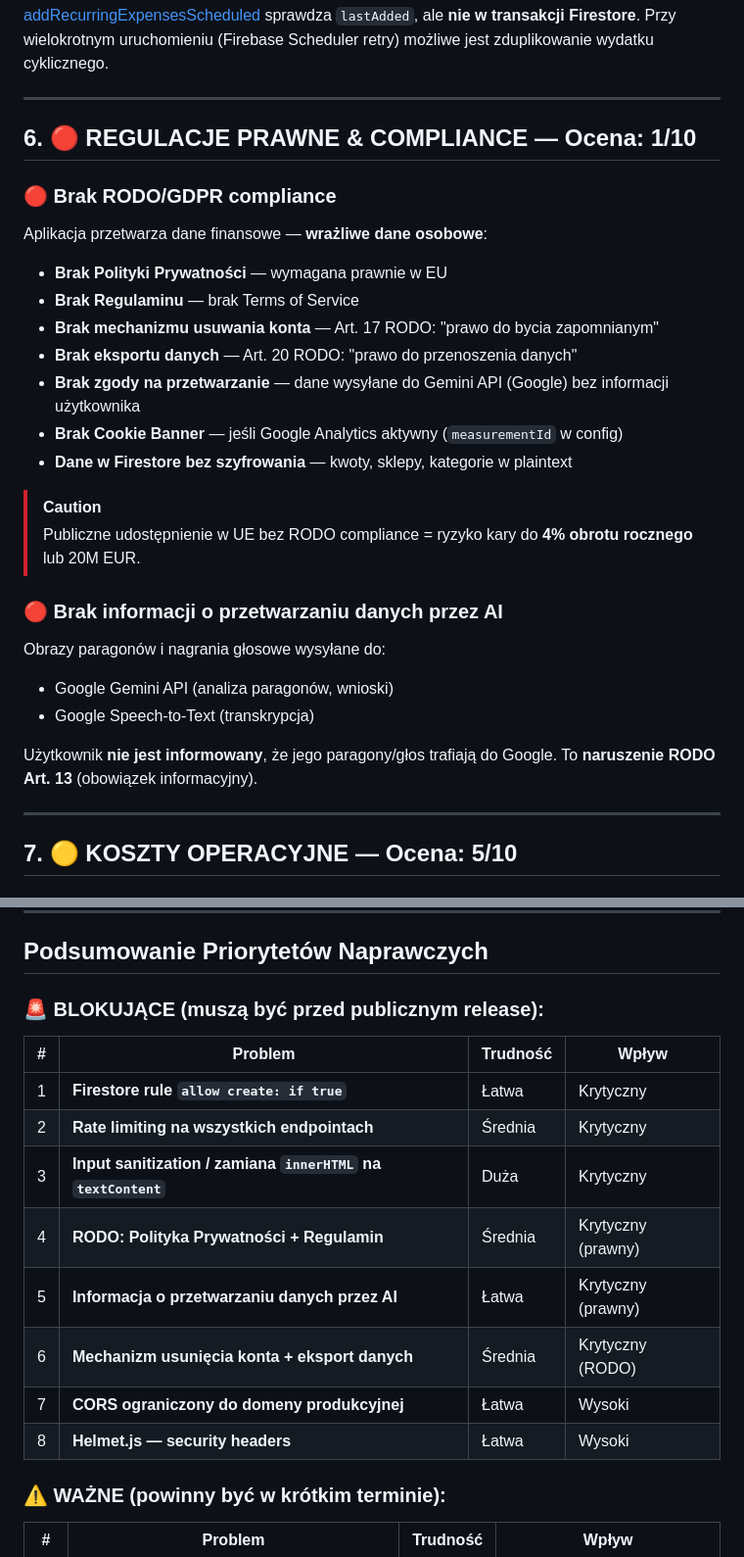
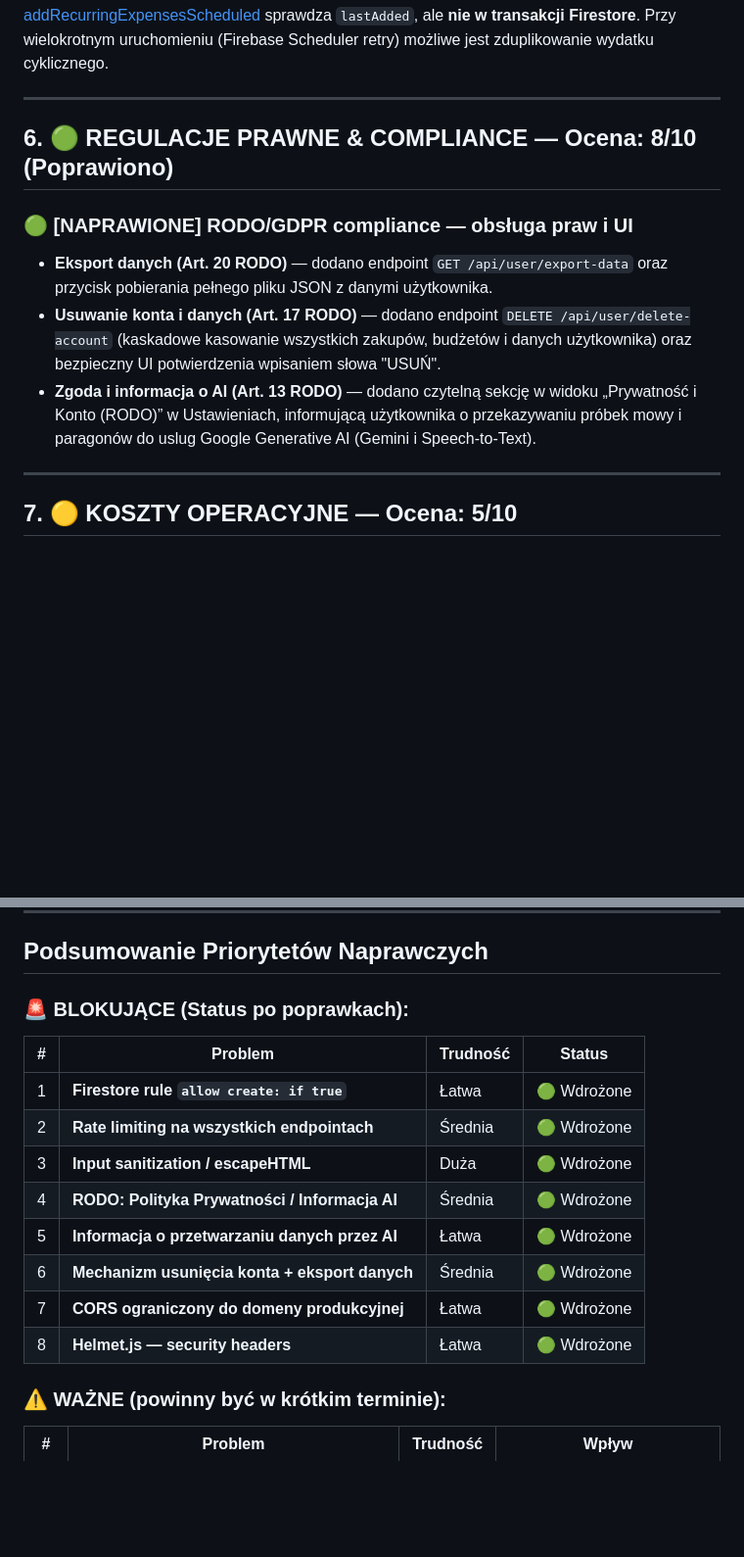
Before and after one commit to pawelpalicki/Tracker_Wydatk-w, a Markdown page: production_readiness_audit.md, 2 parts joined by grey strips. Shown at 98% size. GitHub-like rendering; blank space fills up the shorter version.

```diff
--- a/production_readiness_audit.md
+++ b/production_readiness_audit.md
@@ -239,29 +203,13 @@ Przy tysiącach użytkowników, **każdy deployment to rosyjska ruletka**. Zmian
 
 ---
 
-## 6. 🔴 REGULACJE PRAWNE & COMPLIANCE — Ocena: 1/10
+## 6. 🟢 REGULACJE PRAWNE & COMPLIANCE — Ocena: 8/10 (Poprawiono)
 
-### 🔴 Brak RODO/GDPR compliance
+### 🟢 [NAPRAWIONE] RODO/GDPR compliance — obsługa praw i UI
 
-Aplikacja przetwarza dane finansowe — **wrażliwe dane osobowe**:
-- **Brak Polityki Prywatności** — wymagana prawnie w EU
-- **Brak Regulaminu** — brak Terms of Service
-- **Brak mechanizmu usuwania konta** — Art. 17 RODO: "prawo do bycia zapomnianym"
-- **Brak eksportu danych** — Art. 20 RODO: "prawo do przenoszenia danych"
-- **Brak zgody na przetwarzanie** — dane wysyłane do Gemini API (Google) bez informacji użytkownika
-- **Brak Cookie Banner** — jeśli Google Analytics aktywny (`measurementId` w config)
-- **Dane w Firestore bez szyfrowania** — kwoty, sklepy, kategorie w plaintext
-
-> [!CAUTION]
-> Publiczne udostępnienie w UE bez RODO compliance = ryzyko kary do **4% obrotu rocznego** lub 20M EUR.
-
-### 🔴 Brak informacji o przetwarzaniu danych przez AI
-
-Obrazy paragonów i nagrania głosowe wysyłane do:
-- Google Gemini API (analiza paragonów, wnioski)
-- Google Speech-to-Text (transkrypcja)
-
-Użytkownik **nie jest informowany**, że jego paragony/głos trafiają do Google. To **naruszenie RODO Art. 13** (obowiązek informacyjny).
+- **Eksport danych (Art. 20 RODO)** — dodano endpoint `GET /api/user/export-data` oraz przycisk pobierania pełnego pliku JSON z danymi użytkownika.
+- **Usuwanie konta i danych (Art. 17 RODO)** — dodano endpoint `DELETE /api/user/delete-account` (kaskadowe kasowanie wszystkich zakupów, budżetów i danych użytkownika) oraz bezpieczny UI potwierdzenia wpisaniem słowa "USUŃ".
+- **Zgoda i informacja o AI (Art. 13 RODO)** — dodano czytelną sekcję w widoku „Prywatność i Konto (RODO)” w Ustawieniach, informującą użytkownika o przekazywaniu próbek mowy i paragonów do uslug Google Generative AI (Gemini i Speech-to-Text).
 
 ---
 
@@ -313,18 +261,18 @@ Cała aplikacja jest po polsku (UI, komunikaty błędów, prompty AI). Brak mech
 
 ## Podsumowanie Priorytetów Naprawczych
 
-### 🚨 BLOKUJĄCE (muszą być przed publicznym release):
+### 🚨 BLOKUJĄCE (Status po poprawkach):
 
-| # | Problem | Trudność | Wpływ |
+| # | Problem | Trudność | Status |
 |---|---|---|---|
-| 1 | **Firestore rule `allow create: if true`** | Łatwa | Krytyczny |
-| 2 | **Rate limiting na wszystkich endpointach** | Średnia | Krytyczny |
-| 3 | **Input sanitization / zamiana `innerHTML` na `textContent`** | Duża | Krytyczny |
-| 4 | **RODO: Polityka Prywatności + Regulamin** | Średnia | Krytyczny (prawny) |
-| 5 | **Informacja o przetwarzaniu danych przez AI** | Łatwa | Krytyczny (prawny) |
-| 6 | **Mechanizm usunięcia konta + eksport danych** | Średnia | Krytyczny (RODO) |
-| 7 | **CORS ograniczony do domeny produkcyjnej** | Łatwa | Wysoki |
-| 8 | **Helmet.js — security headers** | Łatwa | Wysoki |
+| 1 | **Firestore rule `allow create: if true`** | Łatwa | 🟢 Wdrożone |
+| 2 | **Rate limiting na wszystkich endpointach** | Średnia | 🟢 Wdrożone |
+| 3 | **Input sanitization / escapeHTML** | Duża | 🟢 Wdrożone |
+| 4 | **RODO: Polityka Prywatności / Informacja AI** | Średnia | 🟢 Wdrożone |
+| 5 | **Informacja o przetwarzaniu danych przez AI** | Łatwa | 🟢 Wdrożone |
+| 6 | **Mechanizm usunięcia konta + eksport danych** | Średnia | 🟢 Wdrożone |
+| 7 | **CORS ograniczony do domeny produkcyjnej** | Łatwa | 🟢 Wdrożone |
+| 8 | **Helmet.js — security headers** | Łatwa | 🟢 Wdrożone |
 
 ### ⚠️ WAŻNE (powinny być w krótkim terminie):
 
```
Also changed, not shown: other parts of production_readiness_audit.md (+20 -56 lines).
